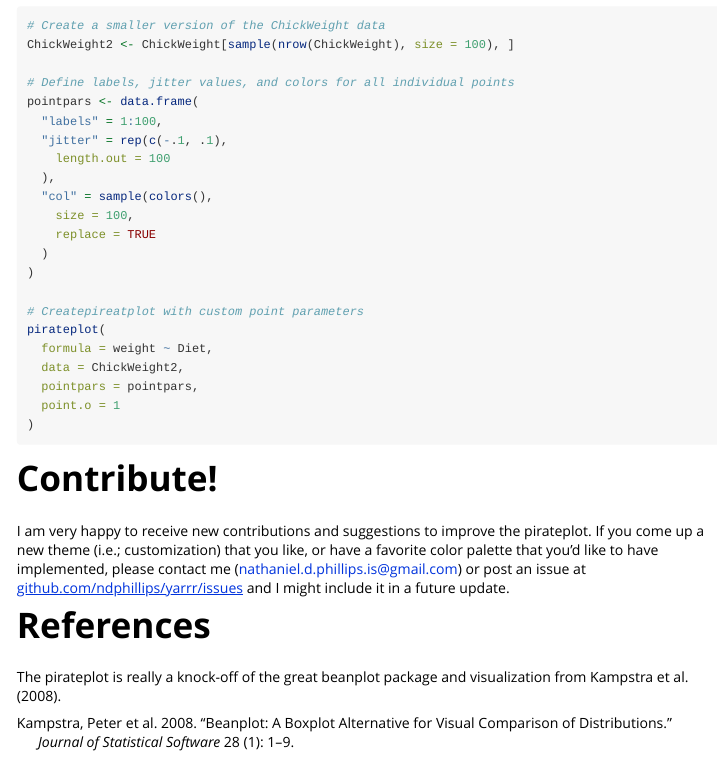
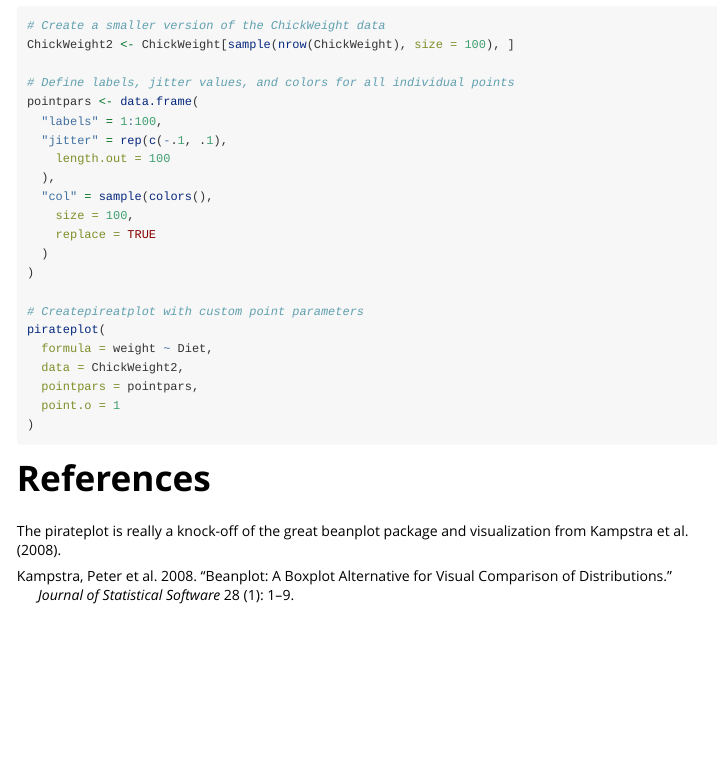
Before and after one commit to ndphillips/yarrr, an R Markdown document (vignettes/pirateplot.Rmd): the page in a window 1100 px wide, from 13890 px down. Rendered offline with R 4.5, knitr and Pandoc, with nearby package versions; code that draws random numbers runs with fixed seeds of ours.

Commit message:
removed paragraph with link that CRAN didn't like

````diff
--- a/vignettes/pirateplot.Rmd
+++ b/vignettes/pirateplot.Rmd
@@ -428,9 +428,6 @@ pirateplot(
 )
 ```
 
-# Contribute!
-
-I am very happy to receive new contributions and suggestions to improve the pirateplot. If you come up a new theme (i.e.; customization) that you like, or have a favorite color palette that you'd like to have implemented, please contact me (nathaniel.d.phillips.is@gmail.com) or post an issue at [github.com/ndphillips/yarrr/issues](https://www.github.com/ndphillips/yarrr/issues) and I might include it in a future update.
 
 # References
 
````
Also changed, not shown: 1 other file.
